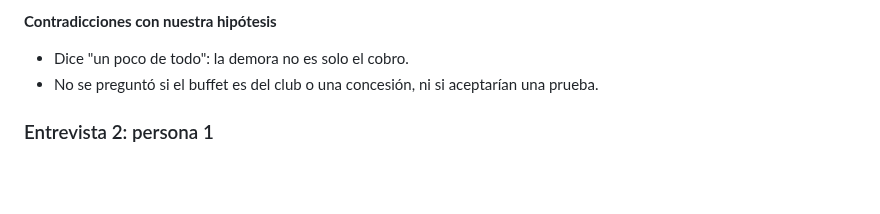
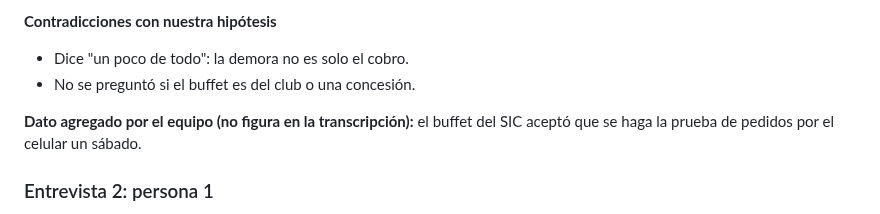
Before and after one commit to felipechain7/product-development-tp, a Markdown page: clase-02-descubrimiento.md, the part around the change. GitHub-like rendering; blank space fills up the shorter version.

Commit message:
Registrar que el buffet del SIC acepto la prueba
Co-Authored-By: Claude Opus 5.5 <noreply@anthropic.com>

```diff
--- a/clase-02-descubrimiento.md
+++ b/clase-02-descubrimiento.md
@@ -455,7 +455,9 @@ No se cronometró la fila. Los tiempos que siguen son **declarados** por los ent
 
 **Contradicciones con nuestra hipótesis**
 - Dice "un poco de todo": la demora no es solo el cobro.
-- No se preguntó si el buffet es del club o una concesión, ni si aceptarían una prueba.
+- No se preguntó si el buffet es del club o una concesión.
+
+**Dato agregado por el equipo (no figura en la transcripción):** el buffet del SIC aceptó que se haga la prueba de pedidos por el celular un sábado.
 
 ### Entrevista 2: persona 1
 
```
Also changed, not shown: lean-product-canvas.md (+3 -3 lines).
